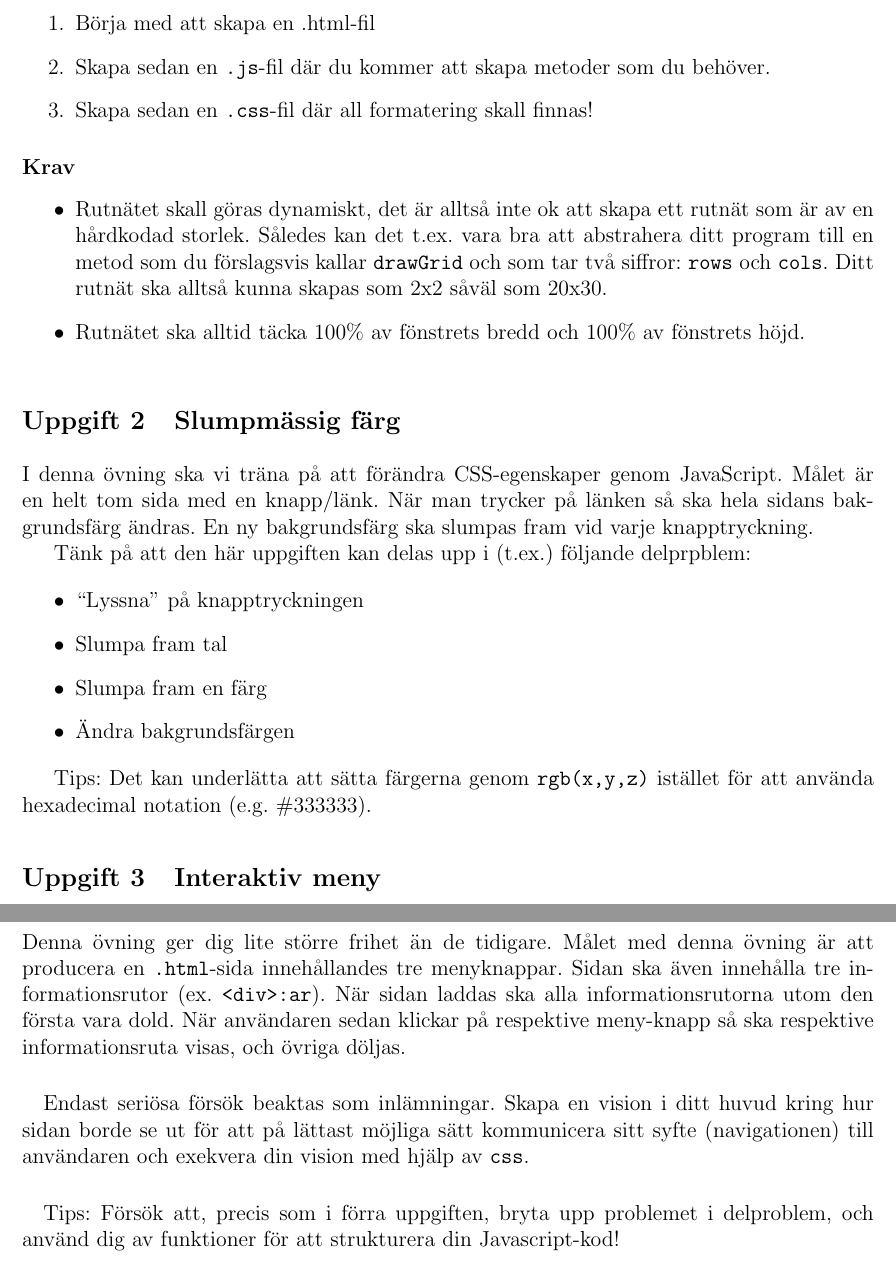
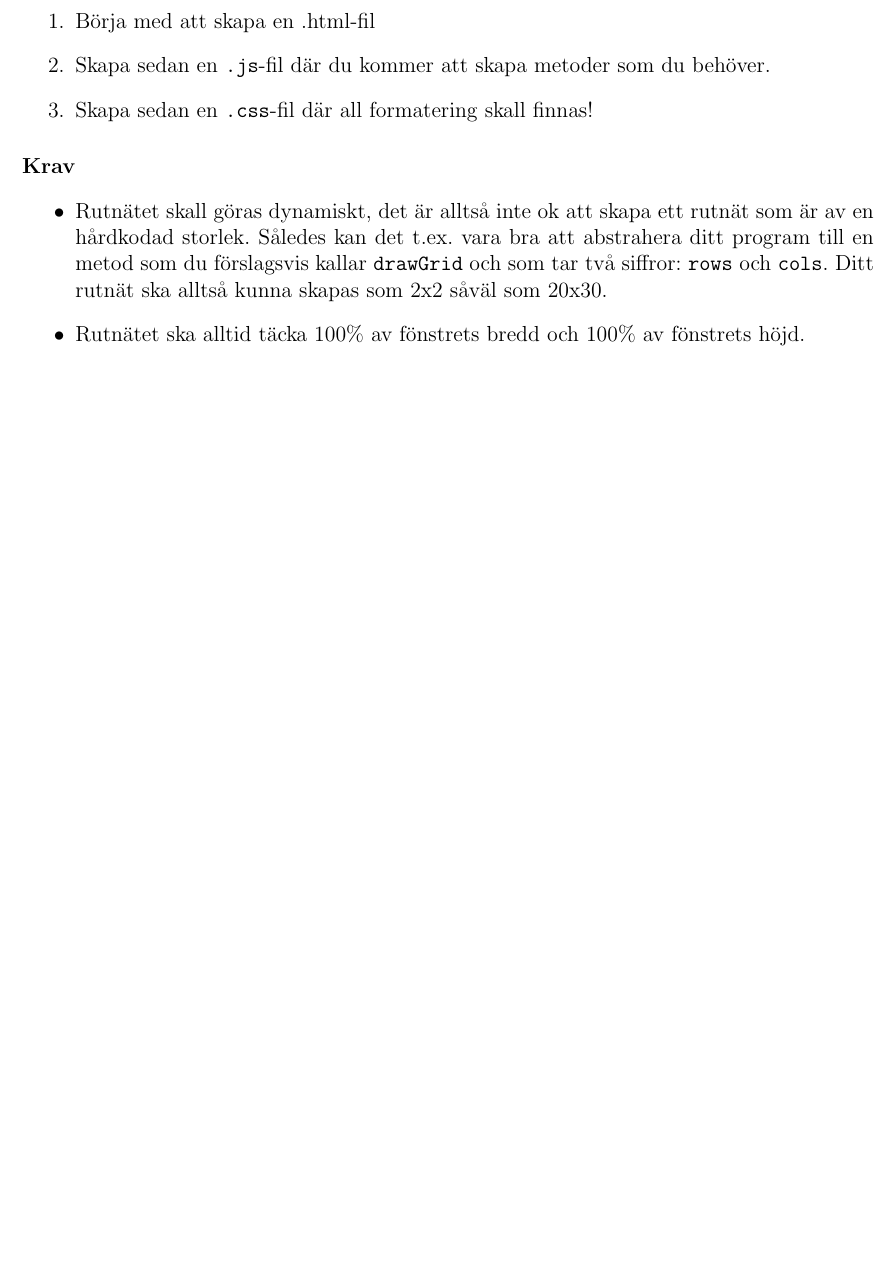
Before and after one commit to chrokh/multimedia-labs, a LaTeX document (4-interactivity-ii/04-interactivity-ii.tex): two parts of pages 2 and 3 of 3 before the commit and part of page 2 of 2 after it, the two joined at a grey line, cut so that both start at the same text, the shorter picture padded with empty space. Compiled offline with pdfLaTeX.

Commit message:
Cleanup labs from the copied document

```diff
--- a/4-interactivity-ii/04-interactivity-ii.tex
+++ b/4-interactivity-ii/04-interactivity-ii.tex
@@ -129,35 +129,6 @@ Nedan följer uppgifterna som resulterar i inlämningarna ovan.
 
 
 
-  \exercise{Slumpmässig färg}
-  I denna övning ska vi träna på att förändra CSS-egenskaper genom JavaScript. Målet är en helt tom sida med en knapp/länk. När man trycker på länken så ska hela sidans bakgrundsfärg ändras. En ny bakgrundsfärg ska slumpas fram vid varje knapptryckning.
-
-  Tänk på att den här uppgiften kan delas upp i (t.ex.) följande delprpblem:
-
-  \begin{itemize}
-    \item ``Lyssna'' på knapptryckningen
-    \item Slumpa fram tal
-    \item Slumpa fram en färg
-    \item Ändra bakgrundsfärgen
-  \end{itemize}
-
-  Tips: Det kan underlätta att sätta färgerna genom \texttt{rgb(x,y,z)} istället för att använda hexadecimal notation (e.g. \#333333).
-
-
-
-
-\exercise{Interaktiv meny}
-  Denna övning ger dig lite större frihet än de tidigare. Målet med denna övning är att producera en \texttt{.html}-sida innehållandes tre menyknappar. Sidan ska även innehålla tre informationsrutor (ex. \texttt{<div>:ar}). När sidan laddas ska alla informationsrutorna utom den första vara dold. När användaren sedan klickar på respektive meny-knapp så ska respektive informationsruta visas, och övriga döljas.
-
-  \paragraph{}
-  Endast seriösa försök beaktas som inlämningar. Skapa en vision i ditt huvud kring hur sidan borde se ut för att på lättast möjliga sätt kommunicera sitt syfte (navigationen) till användaren och exekvera din vision med hjälp av \texttt{css}.
-
-  \paragraph{}
-  Tips: Försök att, precis som i förra uppgiften, bryta upp problemet i delproblem, och använd dig av funktioner för att strukturera din Javascript-kod!
-
-
-
-
 
 
 \end{document}
```
Also changed, not shown: 4-interactivity-ii/04-interactivity-ii.pdf.
